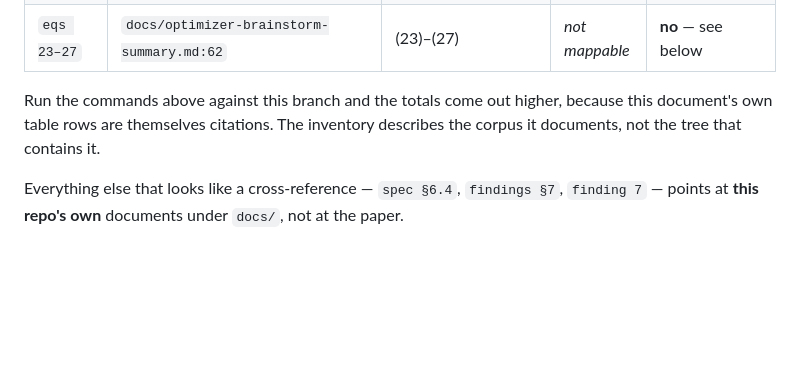
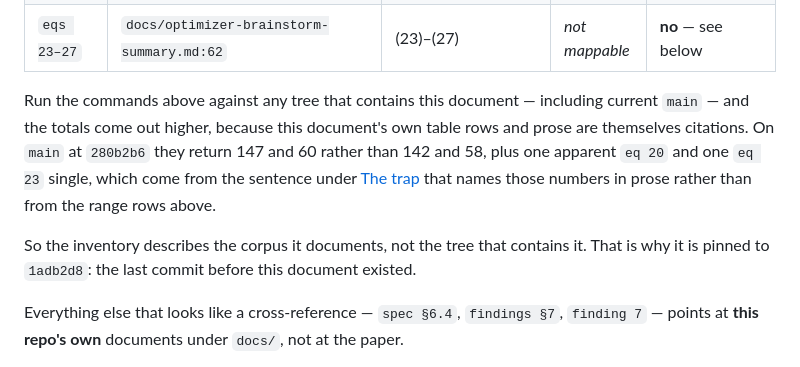
Before and after one commit to atantawi/quantum-optimizer, a Markdown page: docs/paper-map.md, the part around the change. Drawn GitHub-style; blank space fills up the shorter version.

Commit message:
docs: the inventory note said "this branch", which merging #20 made stale
Fallout from merging #20: docs/paper-map.md explained that running its counting
commands "against this branch" returns a higher total than the pinned inventory,
because the document's own text contains citations. Now that the document is on
main, "this branch" no longer names the right thing -- main is exactly where the
inflated counts appear.

Restates it as "any tree that contains this document, including current main",
gives the numbers a reader will actually see there (147 and 60 against the
pinned 142 and 58), and says why 1adb2d8 is the pinned tree: it is the last
commit before this document existed, i.e. aa61243's parent.

Also names the real source of the apparent `eq 20` and `eq 23` singles on main.
They are not the table's row labels -- those are ranges, which the counting
command filters out -- but the sentence under "The trap" that writes
"eq 20/21/22" and "eq 23" in prose.

Co-Authored-By: Claude <209825114+claude[bot]@users.noreply.github.com>

```diff
--- a/docs/paper-map.md
+++ b/docs/paper-map.md
@@ -41,9 +41,14 @@ and three citations name a range:
 | `eqs 20–22` | `docs/superpowers/specs/2026-07-10-optimizer-design.md:16` | (20)–(22) | **(17)–(19)** | yes — Steps 0–5 |
 | `eqs 23–27` | `docs/optimizer-brainstorm-summary.md:62` | (23)–(27) | *not mappable* | **no** — see below |
 
-Run the commands above against this branch and the totals come out higher, because this document's
-own table rows are themselves citations. The inventory describes the corpus it documents, not the
-tree that contains it.
+Run the commands above against any tree that contains this document — including current `main` — and
+the totals come out higher, because this document's own table rows and prose are themselves
+citations. On `main` at `280b2b6` they return 147 and 60 rather than 142 and 58, plus one apparent
+`eq 20` and one `eq 23` single, which come from the sentence under [The trap](#the-trap) that names
+those numbers in prose rather than from the range rows above.
+
+So the inventory describes the corpus it documents, not the tree that contains it. That is why it is
+pinned to `1adb2d8`: the last commit before this document existed.
 
 Everything else that looks like a cross-reference — `spec §6.4`, `findings §7`, `finding 7` —
 points at **this repo's own** documents under `docs/`, not at the paper.
```
